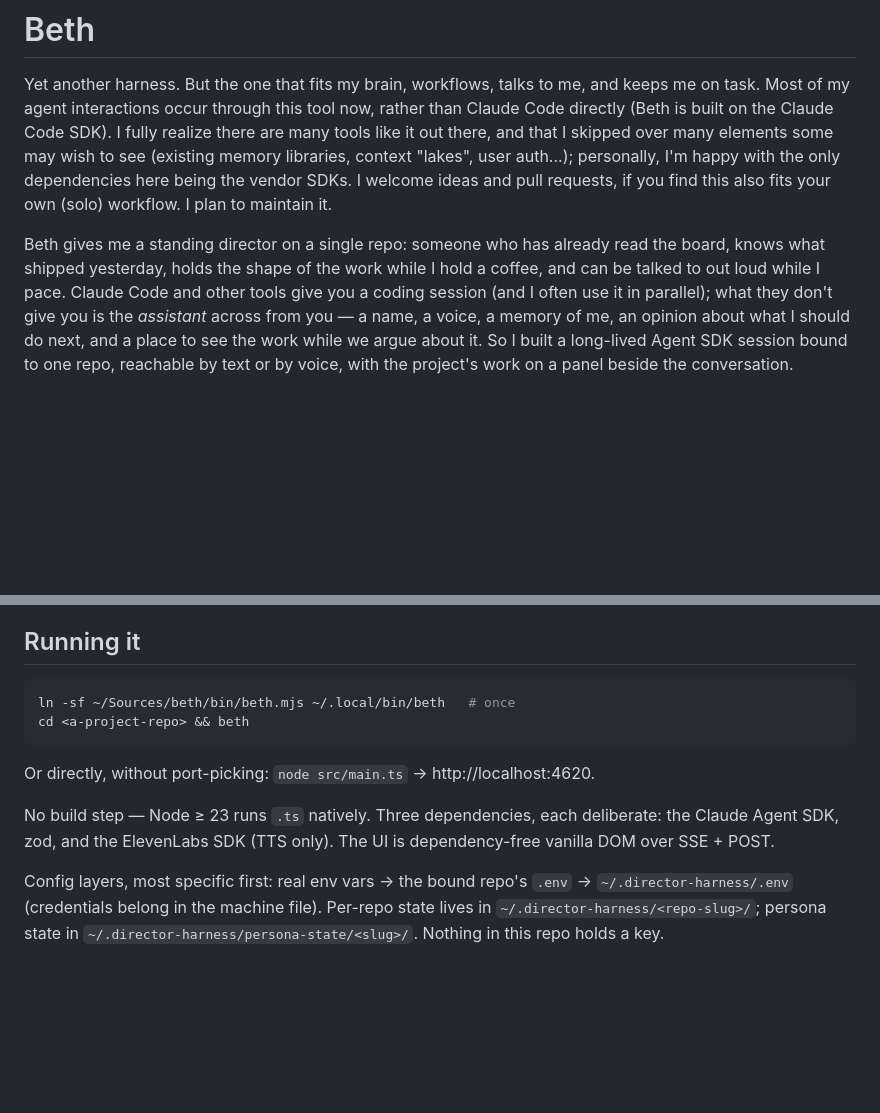
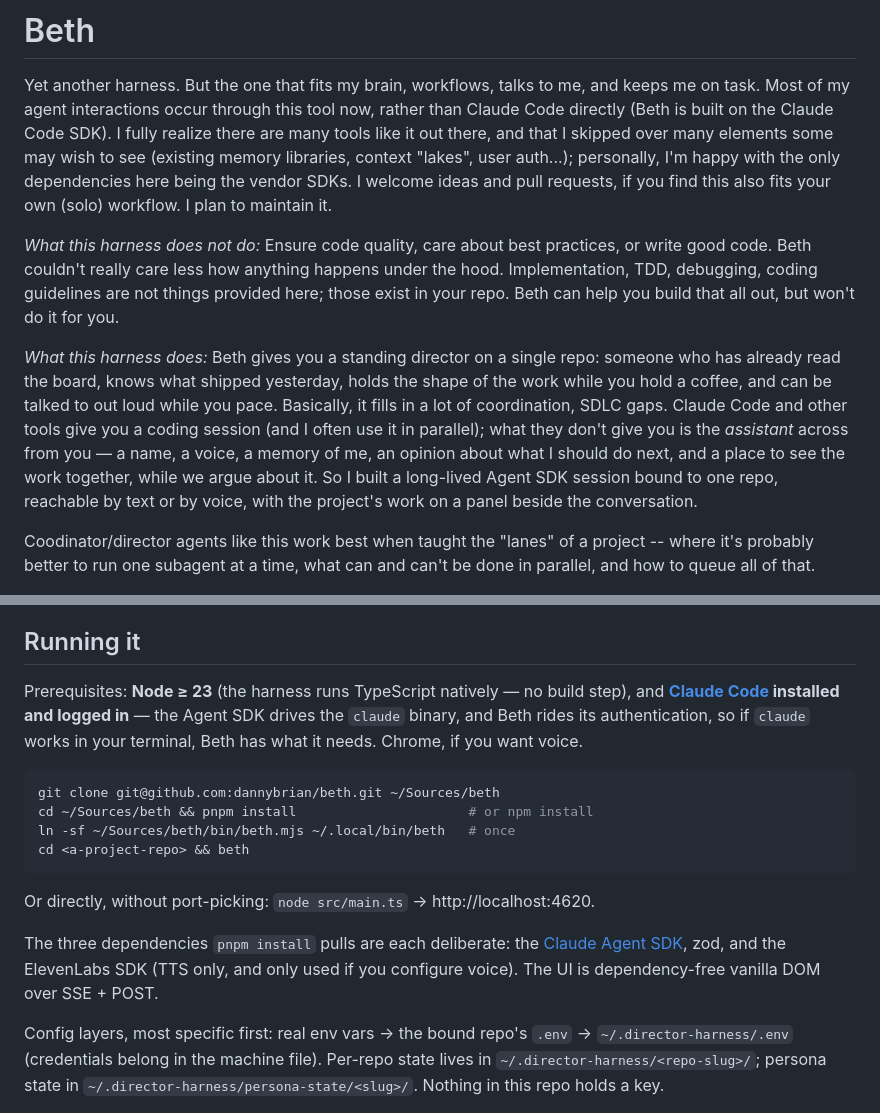
Before and after one commit to dannybrian/beth, a Markdown page: README.md, 2 parts joined by grey strips. Rendered like a GitHub page; blank space fills up the shorter version.

Commit message:
few more bits

````diff
--- a/README.md
+++ b/README.md
@@ -2,7 +2,11 @@
 
 Yet another harness. But the one that fits my brain, workflows, talks to me, and keeps me on task. Most of my agent interactions occur through this tool now, rather than Claude Code directly (Beth is built on the Claude Code SDK). I fully realize there are many tools like it out there, and that I skipped over many elements some may wish to see (existing memory libraries, context "lakes", user auth...); personally, I'm happy with the only dependencies here being the vendor SDKs. I welcome ideas and pull requests, if you find this also fits your own (solo) workflow. I plan to maintain it.
 
-Beth gives me a standing director on a single repo: someone who has already read the board, knows what shipped yesterday, holds the shape of the work while I hold a coffee, and can be talked to out loud while I pace. Claude Code and other tools give you a coding session (and I often use it in parallel); what they don't give you is the *assistant* across from you — a name, a voice, a memory of me, an opinion about what I should do next, and a place to see the work while we argue about it. So I built a long-lived Agent SDK session bound to one repo, reachable by text or by voice, with the project's work on a panel beside the conversation.
+*What this harness does not do:* Ensure code quality, care about best practices, or write good code. Beth couldn't really care less how anything happens under the hood. Implementation, TDD, debugging, coding guidelines are not things provided here; those exist in your repo. Beth can help you build that all out, but won't do it for you.
+
+*What this harness does:* Beth gives you a standing director on a single repo: someone who has already read the board, knows what shipped yesterday, holds the shape of the work while you hold a coffee, and can be talked to out loud while you pace. Basically, it fills in a lot of coordination, SDLC gaps. Claude Code and other tools give you a coding session (and I often use it in parallel); what they don't give you is the *assistant* across from you — a name, a voice, a memory of me, an opinion about what I should do next, and a place to see the work together, while we argue about it. So I built a long-lived Agent SDK session bound to one repo, reachable by text or by voice, with the project's work on a panel beside the conversation.
+
+Coodinator/director agents like this work best when taught the "lanes" of a project -- where it's probably better to run one subagent at a time, what can and can't be done in parallel, and how to queue all of that.
 
 
 <img src="docs/images/director-session.png" alt="A director session: Johnny shipping a feature end to end on a music platform repo — narrated verification in the transcript, an event card linking its plan, and pending decisions, two workers, and the plans board on the panel." />
@@ -250,16 +254,25 @@ commit, what's in flight, the clock, the gap since the harness was last up.
 
 ## Running it
 
+Prerequisites: **Node ≥ 23** (the harness runs TypeScript natively — no build
+step), and **[Claude Code](https://claude.com/claude-code) installed and logged
+in** — the Agent SDK drives the `claude` binary, and Beth rides its
+authentication, so if `claude` works in your terminal, Beth has what it needs.
+Chrome, if you want voice.
+
 ```bash
+git clone git@github.com:dannybrian/beth.git ~/Sources/beth
+cd ~/Sources/beth && pnpm install                      # or npm install
 ln -sf ~/Sources/beth/bin/beth.mjs ~/.local/bin/beth   # once
 cd <a-project-repo> && beth
 ```
 
 Or directly, without port-picking: `node src/main.ts` → http://localhost:4620.
 
-No build step — Node ≥ 23 runs `.ts` natively. Three dependencies, each
-deliberate: the Claude Agent SDK, zod, and the ElevenLabs SDK (TTS only). The
-UI is dependency-free vanilla DOM over SSE + POST.
+The three dependencies `pnpm install` pulls are each deliberate: the
+[Claude Agent SDK](https://www.npmjs.com/package/@anthropic-ai/claude-agent-sdk),
+zod, and the ElevenLabs SDK (TTS only, and only used if you configure voice).
+The UI is dependency-free vanilla DOM over SSE + POST.
 
 Config layers, most specific first: real env vars → the bound repo's `.env` →
 `~/.director-harness/.env` (credentials belong in the machine file). Per-repo
````
